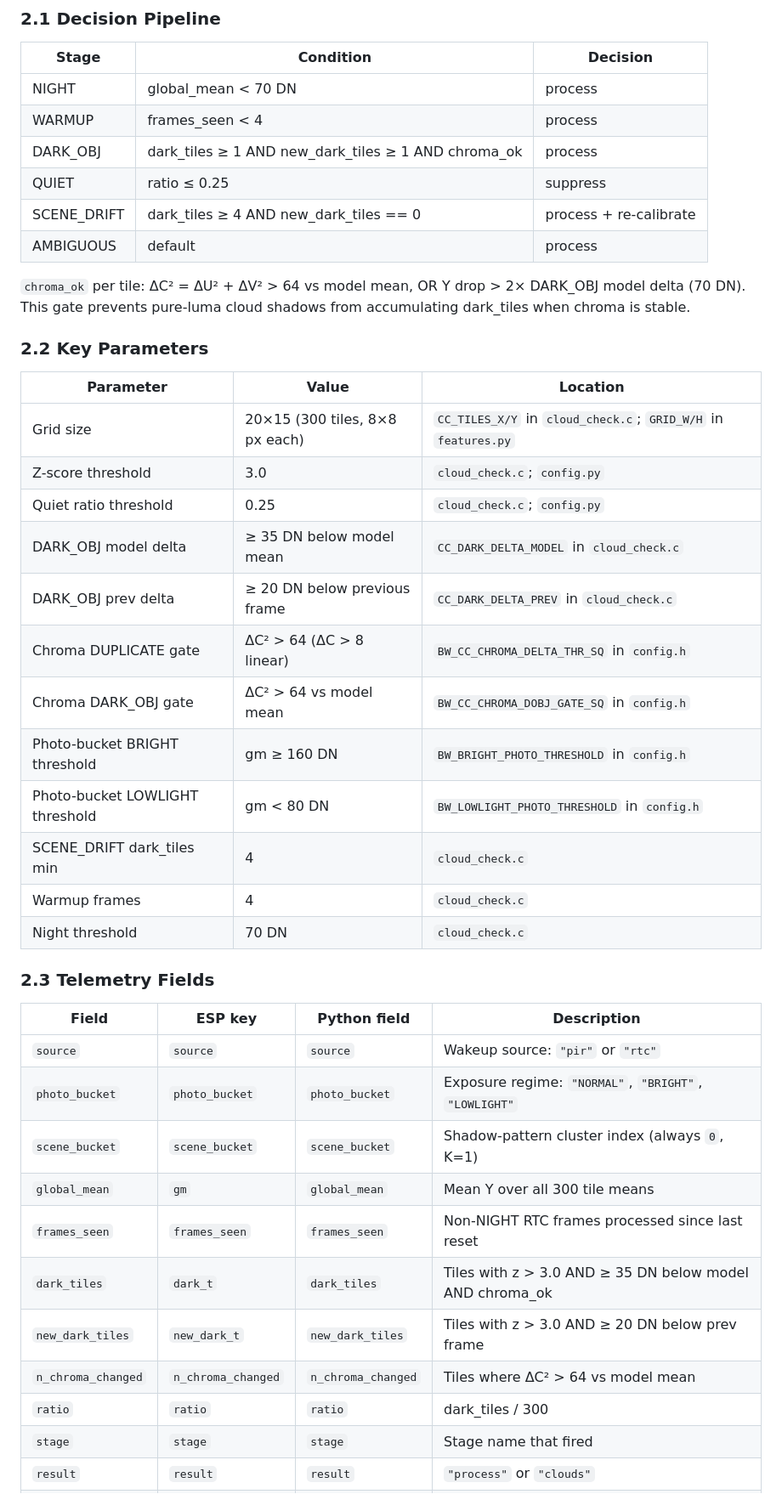
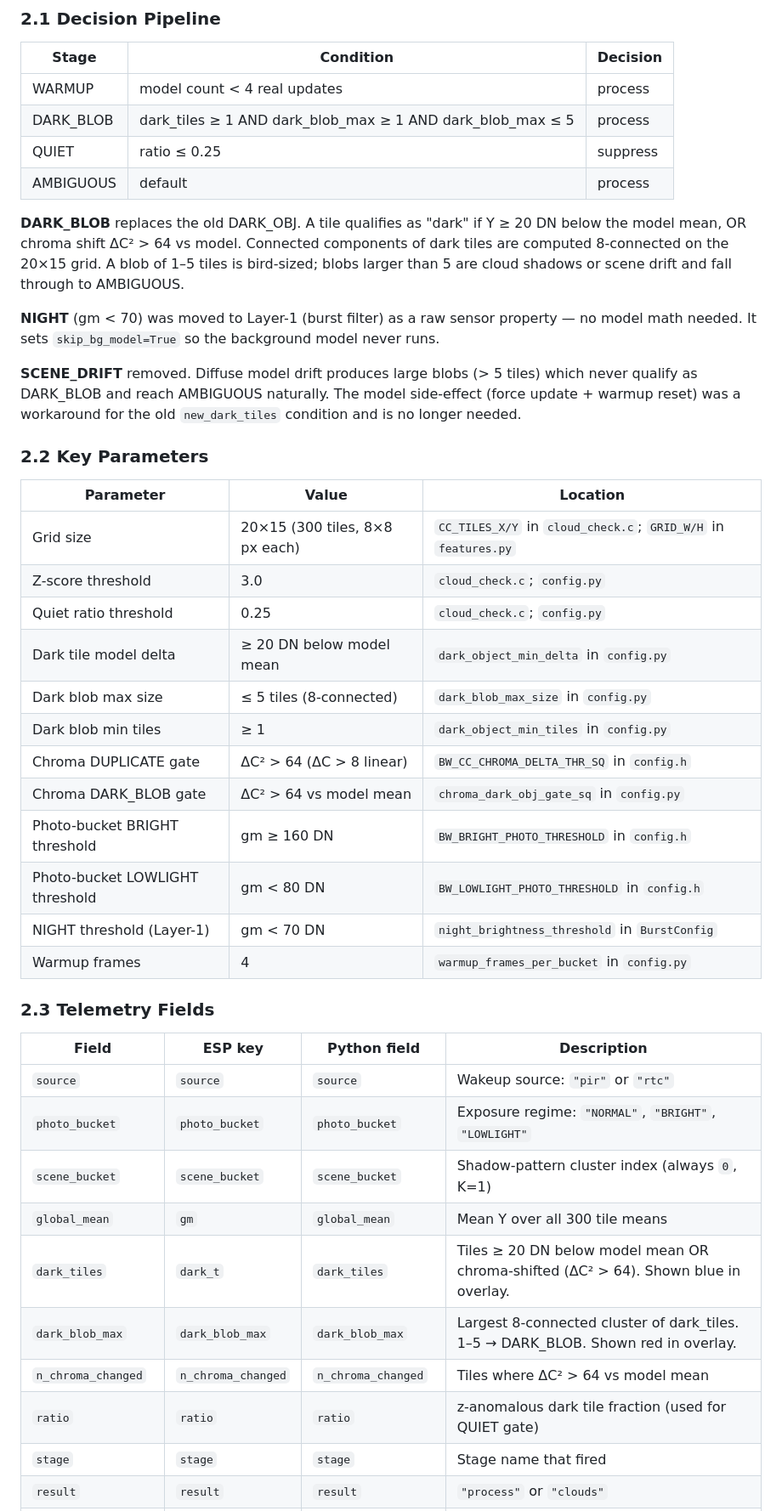
Before and after one commit to happychriss/birdwatch-edge-platform, a Markdown page: requirements_model.md, the part around one of its changes. Shown at 85% size. Rendered like a GitHub page.

```diff
--- a/requirements_model.md
+++ b/requirements_model.md
@@ -133,14 +133,16 @@ Runs after the burst filter passes. Per-tile EMA background model with z-score a
 
 | Stage | Condition | Decision |
 |-------|-----------|----------|
-| NIGHT | global_mean < 70 DN | process |
-| WARMUP | frames_seen < 4 | process |
-| DARK_OBJ | dark_tiles ≥ 1 AND new_dark_tiles ≥ 1 AND chroma_ok | process |
+| WARMUP | model count < 4 real updates | process |
+| DARK_BLOB | dark_tiles ≥ 1 AND dark_blob_max ≥ 1 AND dark_blob_max ≤ 5 | process |
 | QUIET | ratio ≤ 0.25 | suppress |
-| SCENE_DRIFT | dark_tiles ≥ 4 AND new_dark_tiles == 0 | process + re-calibrate |
 | AMBIGUOUS | default | process |
 
-`chroma_ok` per tile: ΔC² = ΔU² + ΔV² > 64 vs model mean, OR Y drop > 2× DARK_OBJ model delta (70 DN). This gate prevents pure-luma cloud shadows from accumulating dark_tiles when chroma is stable.
+**DARK_BLOB** replaces the old DARK_OBJ. A tile qualifies as "dark" if Y ≥ 20 DN below the model mean, OR chroma shift ΔC² > 64 vs model. Connected components of dark tiles are computed 8-connected on the 20×15 grid. A blob of 1–5 tiles is bird-sized; blobs larger than 5 are cloud shadows or scene drift and fall through to AMBIGUOUS.
+
+**NIGHT** (gm < 70) was moved to Layer-1 (burst filter) as a raw sensor property — no model math needed. It sets `skip_bg_model=True` so the background model never runs.
+
+**SCENE_DRIFT** removed. Diffuse model drift produces large blobs (> 5 tiles) which never qualify as DARK_BLOB and reach AMBIGUOUS naturally. The model side-effect (force update + warmup reset) was a workaround for the old `new_dark_tiles` condition and is no longer needed.
 
 ### 2.2 Key Parameters
 
@@ -149,15 +151,15 @@ Runs after the burst filter passes. Per-tile EMA background model with z-score a
 | Grid size | 20×15 (300 tiles, 8×8 px each) | `CC_TILES_X/Y` in `cloud_check.c`; `GRID_W/H` in `features.py` |
 | Z-score threshold | 3.0 | `cloud_check.c`; `config.py` |
 | Quiet ratio threshold | 0.25 | `cloud_check.c`; `config.py` |
-| DARK_OBJ model delta | ≥ 35 DN below model mean | `CC_DARK_DELTA_MODEL` in `cloud_check.c` |
-| DARK_OBJ prev delta | ≥ 20 DN below previous frame | `CC_DARK_DELTA_PREV` in `cloud_check.c` |
+| Dark tile model delta | ≥ 20 DN below model mean | `dark_object_min_delta` in `config.py` |
+| Dark blob max size | ≤ 5 tiles (8-connected) | `dark_blob_max_size` in `config.py` |
+| Dark blob min tiles | ≥ 1 | `dark_object_min_tiles` in `config.py` |
 | Chroma DUPLICATE gate | ΔC² > 64 (ΔC > 8 linear) | `BW_CC_CHROMA_DELTA_THR_SQ` in `config.h` |
-| Chroma DARK_OBJ gate | ΔC² > 64 vs model mean | `BW_CC_CHROMA_DOBJ_GATE_SQ` in `config.h` |
+| Chroma DARK_BLOB gate | ΔC² > 64 vs model mean | `chroma_dark_obj_gate_sq` in `config.py` |
 | Photo-bucket BRIGHT threshold | gm ≥ 160 DN | `BW_BRIGHT_PHOTO_THRESHOLD` in `config.h` |
 | Photo-bucket LOWLIGHT threshold | gm < 80 DN | `BW_LOWLIGHT_PHOTO_THRESHOLD` in `config.h` |
-| SCENE_DRIFT dark_tiles min | 4 | `cloud_check.c` |
-| Warmup frames | 4 | `cloud_check.c` |
-| Night threshold | 70 DN | `cloud_check.c` |
+| NIGHT threshold (Layer-1) | gm < 70 DN | `night_brightness_threshold` in `BurstConfig` |
+| Warmup frames | 4 | `warmup_frames_per_bucket` in `config.py` |
 
 ### 2.3 Telemetry Fields
 
@@ -167,10 +169,9 @@ Runs after the burst filter passes. Per-tile EMA background model with z-score a
 | `photo_bucket` | `photo_bucket` | `photo_bucket` | Exposure regime: `"NORMAL"`, `"BRIGHT"`, `"LOWLIGHT"` |
 | `scene_bucket` | `scene_bucket` | `scene_bucket` | Shadow-pattern cluster index (always `0`, K=1) |
 | `global_mean` | `gm` | `global_mean` | Mean Y over all 300 tile means |
-| `frames_seen` | `frames_seen` | `frames_seen` | Non-NIGHT RTC frames processed since last reset |
-| `dark_tiles` | `dark_t` | `dark_tiles` | Tiles with z > 3.0 AND ≥ 35 DN below model AND chroma_ok |
-| `new_dark_tiles` | `new_dark_t` | `new_dark_tiles` | Tiles with z > 3.0 AND ≥ 20 DN below prev frame |
+| `dark_tiles` | `dark_t` | `dark_tiles` | Tiles ≥ 20 DN below model mean OR chroma-shifted (ΔC² > 64). Shown blue in overlay. |
+| `dark_blob_max` | `dark_blob_max` | `dark_blob_max` | Largest 8-connected cluster of dark_tiles. 1–5 → DARK_BLOB. Shown red in overlay. |
 | `n_chroma_changed` | `n_chroma_changed` | `n_chroma_changed` | Tiles where ΔC² > 64 vs model mean |
-| `ratio` | `ratio` | `ratio` | dark_tiles / 300 |
+| `ratio` | `ratio` | `ratio` | z-anomalous dark tile fraction (used for QUIET gate) |
 | `stage` | `stage` | `stage` | Stage name that fired |
 | `result` | `result` | `result` | `"process"` or `"clouds"` |
```
Also changed, not shown: other parts of requirements_model.md (+53 -26 lines).
